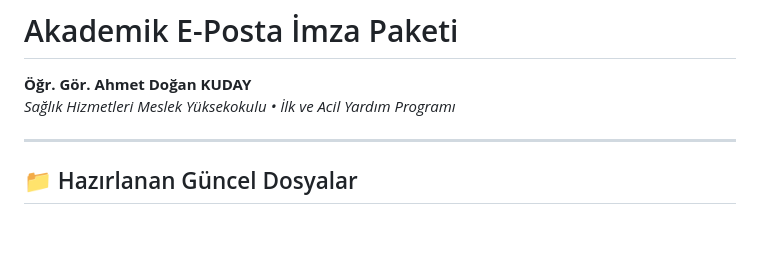
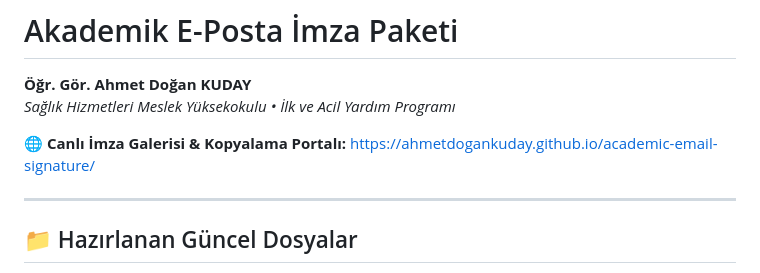
Before and after one commit to ahmetdogankuday/academic-email-signature, a Markdown page: README.md, the part around the change. GitHub-like rendering; blank space fills up the shorter version.

Commit message:
Add GitHub Pages live link to README

```diff
--- a/README.md
+++ b/README.md
@@ -2,6 +2,8 @@
 
 **Öğr. Gör. Ahmet Doğan KUDAY**
 *Sağlık Hizmetleri Meslek Yüksekokulu • İlk ve Acil Yardım Programı*
+
+🌐 **Canlı İmza Galerisi & Kopyalama Portalı:** [https://ahmetdogankuday.github.io/academic-email-signature/](https://ahmetdogankuday.github.io/academic-email-signature/)
 
 ---
 
```
